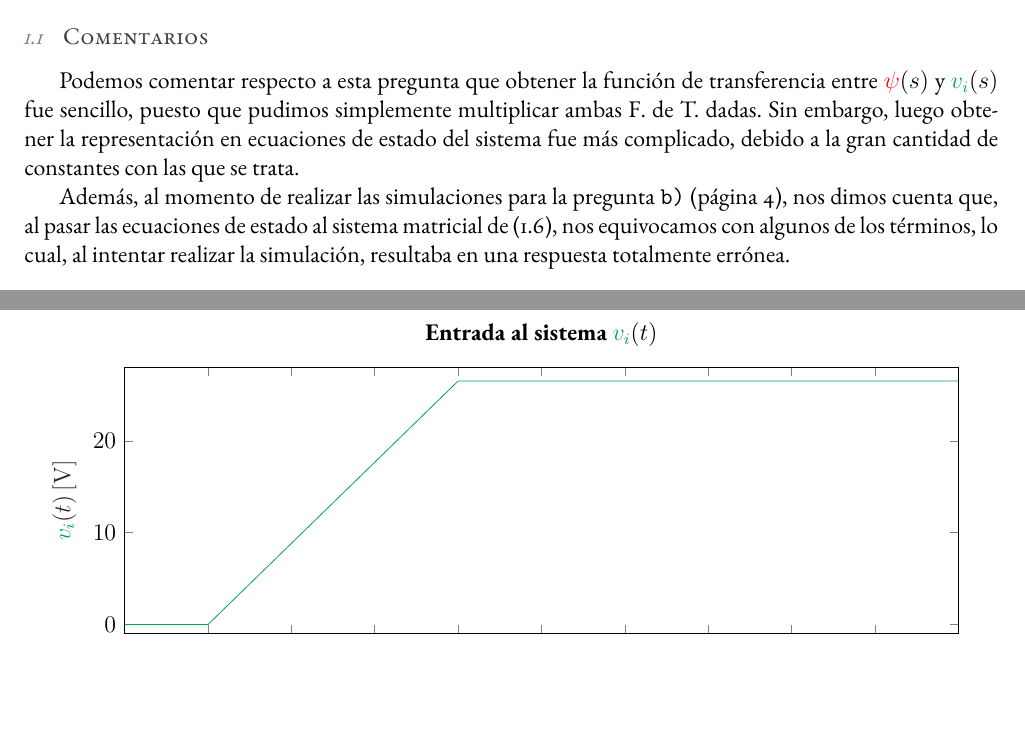
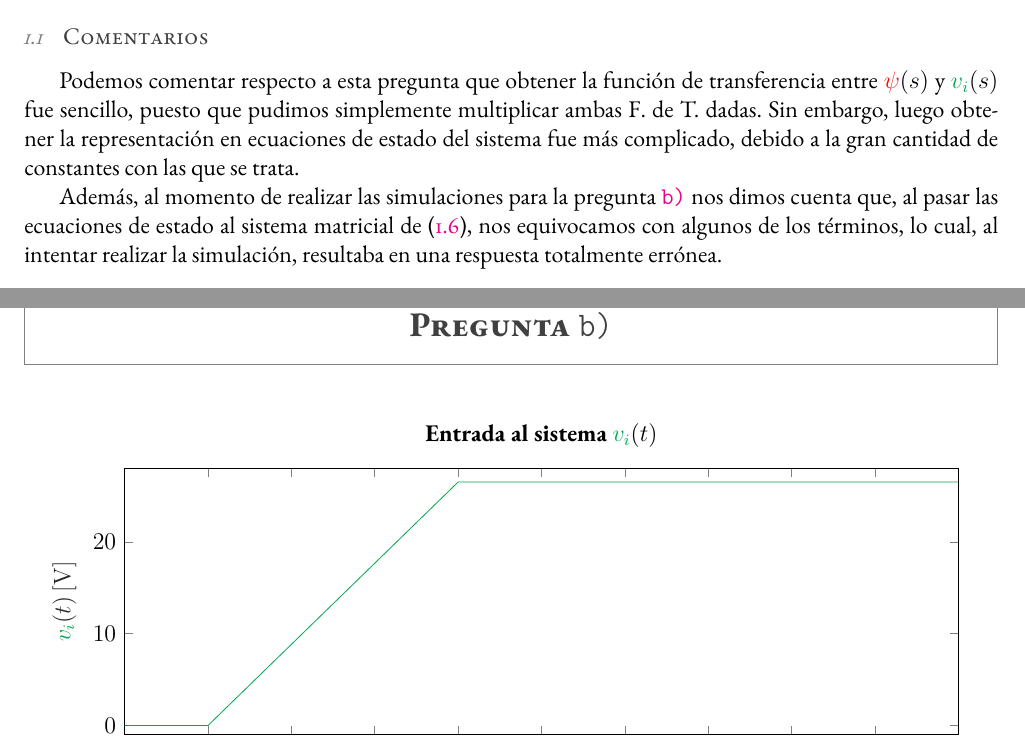
Before and after one commit to spiwocoal/Tarea-1-SDC, a LaTeX document (main.tex, which reads Secciones/2_Problema-1.tex, preamble.tex): two parts of pages 3 and 4 of 6, joined at a grey line, cut so that both start at the same text, the shorter picture padded with empty space. Compiled offline with pdfLaTeX.

Commit message:
Links con colores

```diff
--- a/Secciones/2_Problema-1.tex
+++ b/Secciones/2_Problema-1.tex
@@ -110,11 +110,10 @@ simplemente multiplicar ambas F. de T. dadas. Sin embargo, luego obtener la
 representación en ecuaciones de estado del sistema fue más complicado, debido
 a la gran cantidad de constantes con las que se trata.
 
-Además, al momento de realizar las simulaciones para la pregunta \texttt{b)}
-(página \pageref{pregunta-b}), nos dimos cuenta que, al pasar las ecuaciones
-de estado al sistema matricial de \eqref{eq:matriz_sistema}, nos equivocamos
-con algunos de los términos, lo cual, al intentar realizar la simulación,
-resultaba en una respuesta totalmente errónea.
+Además, al momento de realizar las simulaciones para la pregunta \hyperref[pregunta-b]{\texttt{b)}}
+nos dimos cuenta que, al pasar las ecuaciones de estado al sistema matricial de
+\eqref{eq:matriz_sistema}, nos equivocamos con algunos de los términos, lo cual,
+al intentar realizar la simulación, resultaba en una respuesta totalmente errónea.
 
 \FloatBarrier
 \newpage
--- a/preamble.tex
+++ b/preamble.tex
@@ -32,7 +32,9 @@ sorting=ynt
 \RequirePackage{hyperref}
 \makeatletter
 \hypersetup{%
-  hidelinks,
+  colorlinks=true,
+  linkcolor=magenta,
+  urlcolor=cyan,
   pdfstartview=Fit,%
   pdfmenubar=true,%
   pdftoolbar=true,%
```
Also changed, not shown: Secciones/3_Problema-2.tex (+1 -1 lines).
